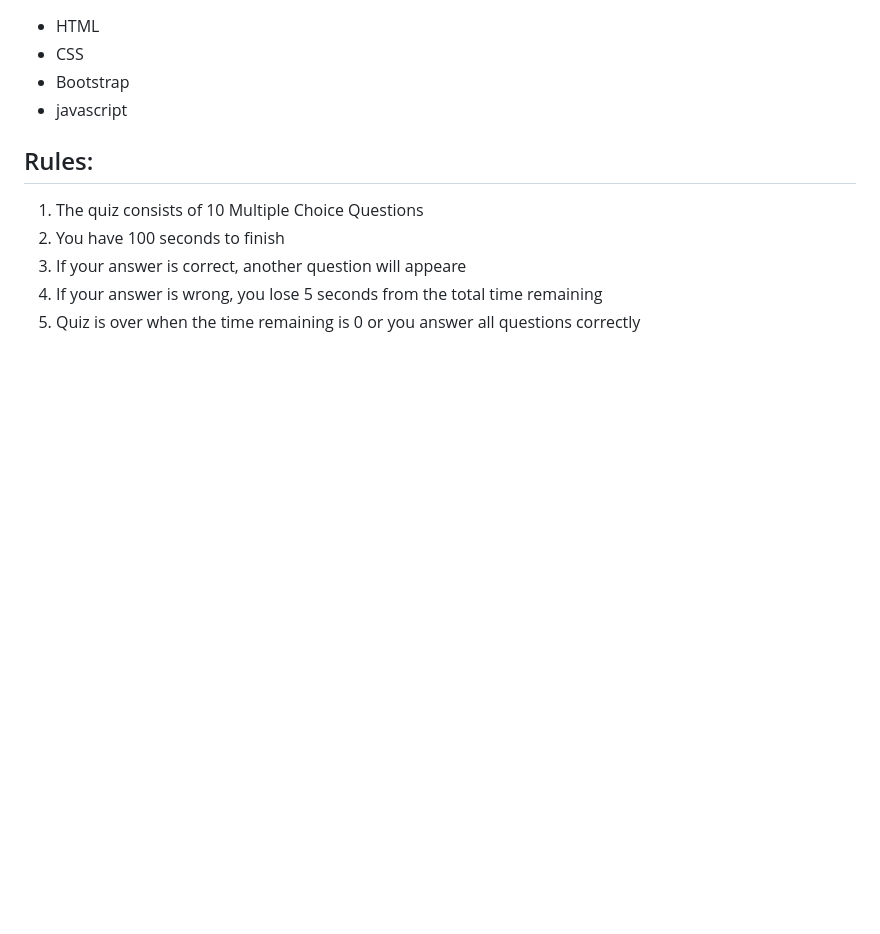
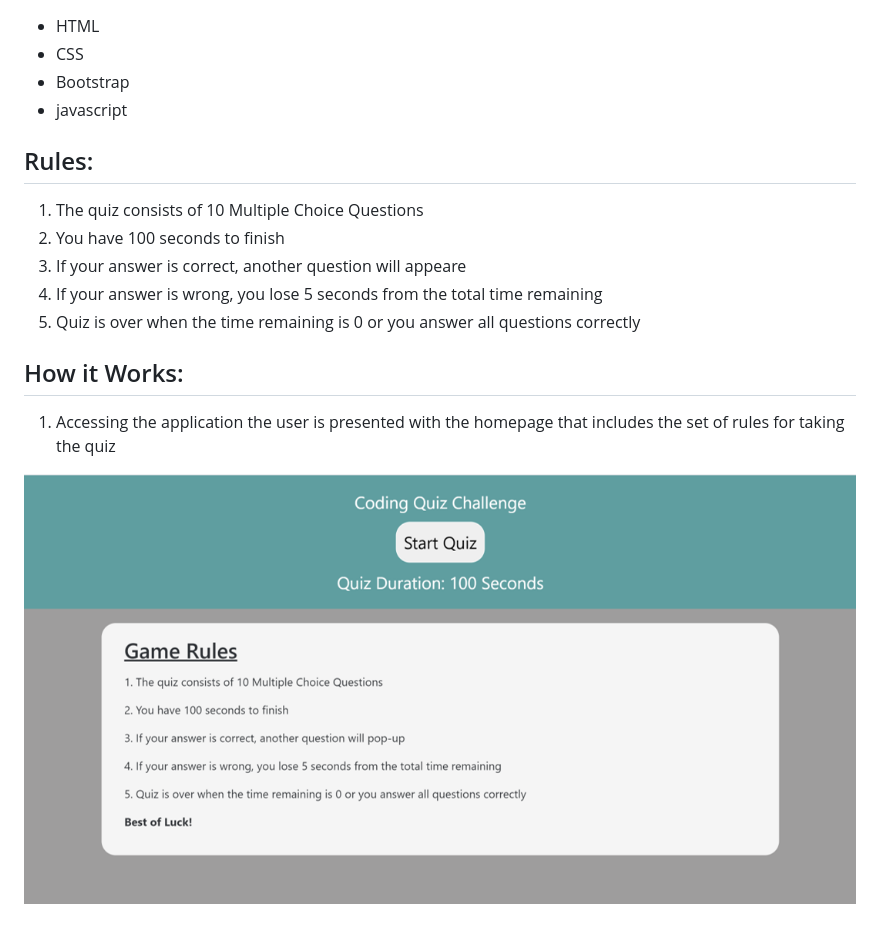
Before and after one commit to NohaAshraf85/Code-Quiz-Application, a Markdown page: README.md, the part around the change. Rendered like a GitHub page; pictures changed too: Assets/images/Homepage.png (added); blank space fills up the shorter version.

```diff
--- a/README.md
+++ b/README.md
@@ -13,3 +13,8 @@ This code quiz application is an exciting quick implementation for a quiz exampl
 3. If your answer is correct, another question will appeare
 4. If your answer is wrong, you lose 5 seconds from the total time remaining
 5. Quiz is over when the time remaining is 0 or you answer all questions correctly
+
+## How it Works:
+1. Accessing the application the user is presented with the homepage that includes the set of rules for taking the quiz
+
+![Homepage](./Assets/images/Homepage.png)
```
